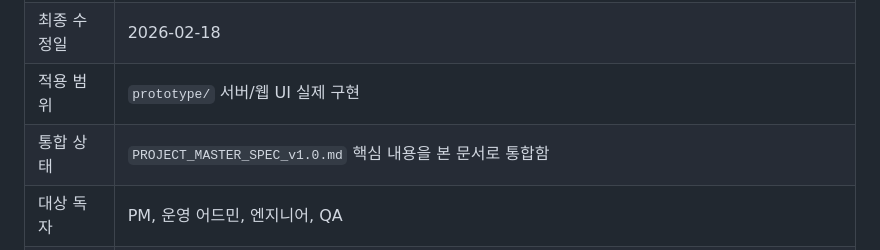
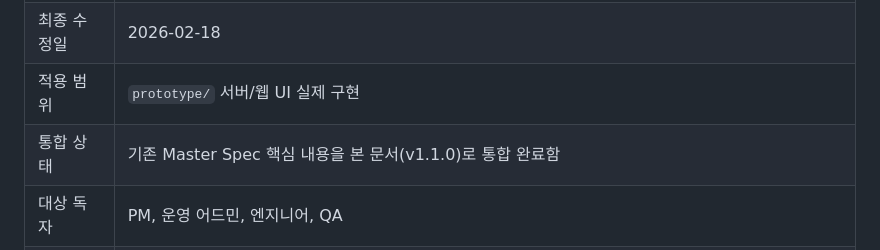
Before and after one commit to zonetwoproject/codex-okr-dashboard, a Markdown page: policy-doc.md, the part around the change. Drawn GitHub-style.

```diff
--- a/policy-doc.md
+++ b/policy-doc.md
@@ -7,7 +7,7 @@ OKR Dashboard 정책 문서 v1.1.0
 | 문서 버전 | v1.1.0 |
 | 최종 수정일 | 2026-02-18 |
 | 적용 범위 | `prototype/` 서버/웹 UI 실제 구현 |
-| 통합 상태 | `PROJECT_MASTER_SPEC_v1.0.md` 핵심 내용을 본 문서로 통합함 |
+| 통합 상태 | 기존 Master Spec 핵심 내용을 본 문서(v1.1.0)로 통합 완료함 |
 | 대상 독자 | PM, 운영 어드민, 엔지니어, QA |
 | 기준 코드 | `prototype/src/server.js`, `prototype/src/validation.js`, `prototype/src/supabaseStore.js`, `prototype/public/app.js` |
 
```
Also changed, not shown: PROJECT_MASTER_SPEC_v1.0.md (deleted, +0 -20 lines), docs/REQUIREMENTS_MATRIX_v1.0.md (+1 -1 lines).
